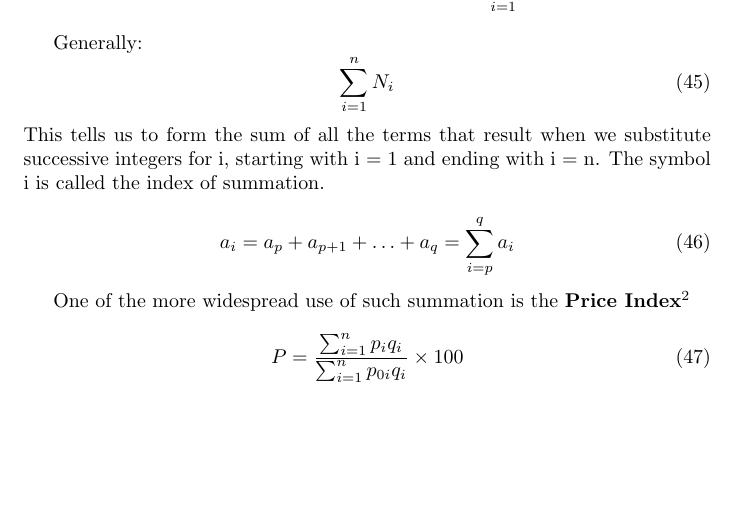
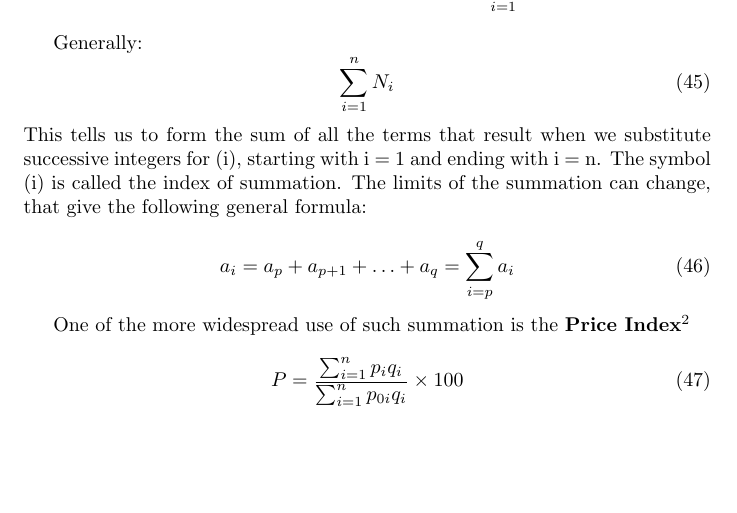
Before and after one commit to galamboslajos/Mathematics-for-Economics-I., a LaTeX document (main.tex): part of page 9 of 9, cut so that both start at the same text. Compiled offline with pdfLaTeX.

Commit message:
Summation

```diff
--- a/main.tex
+++ b/main.tex
@@ -400,13 +400,13 @@ Generally:
 \begin{equation}
     \sum_{i=1}^{n} N_i
 \end{equation}
-This tells us to form the sum of all the terms that result when we substitute successive integers for i, starting with i = 1 and ending with i = n. The symbol i is called the index of summation.
+This tells us to form the sum of all the terms that result when we substitute successive integers for (i), starting with i = 1 and ending with i = n. The symbol (i) is called the index of summation. The limits of the summation can change, that give the following general formula:
 
 \begin{equation}
     a_i = a_p + a_{p+1} + \ldots + a_q = \sum_{i=p}^{q} a_i
 \end{equation}
 
-One of the more widespread use of such summation is the \textbf{Price Index\footnote{In the case where the quantities q(i) are levels of consumption in the base year 0, this is called the\textbf{ Laspeyres price index}. But if the quantities q(i) are levels of consumption in the year t, this is called the \textbf{Paasche price index}.
+One of the more widespread use of such summation is the \textbf{Price Index\footnote{In the case where the quantities q(i) are levels of consumption in the base year 0, this is called the\textbf{ Laspeyres price index}. But if the quantities q(i) are levels of consumption in the year (t), this is called the \textbf{Paasche price index}.
 }}
 
 \begin{equation}
```
